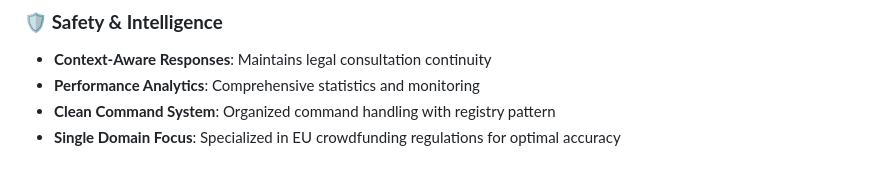
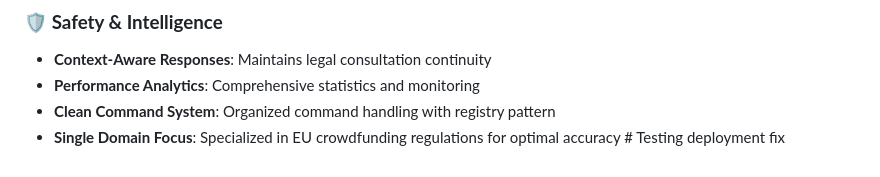
Before and after one commit to Roderick111/Crowd-Due-Dill, a Markdown page: README.md, the part around the change. Rendered like a GitHub page.

Commit message:
🔧 Test deployment with new SSH key

```diff
--- a/README.md
+++ b/README.md
@@ -558,4 +558,4 @@ This system is designed to assist with regulatory compliance research and analys
 - **Context-Aware Responses**: Maintains legal consultation continuity
 - **Performance Analytics**: Comprehensive statistics and monitoring
 - **Clean Command System**: Organized command handling with registry pattern
-- **Single Domain Focus**: Specialized in EU crowdfunding regulations for optimal accuracy
+- **Single Domain Focus**: Specialized in EU crowdfunding regulations for optimal accuracy # Testing deployment fix
```
